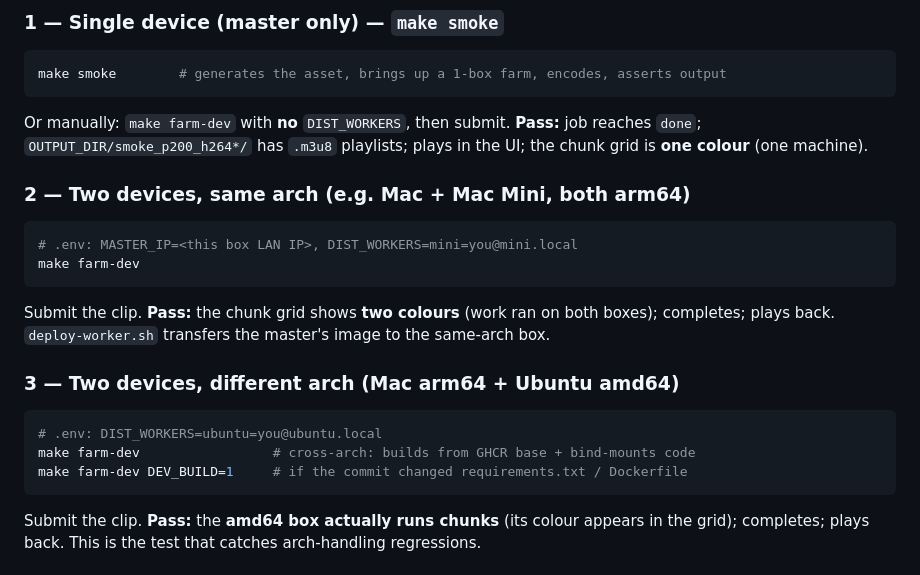
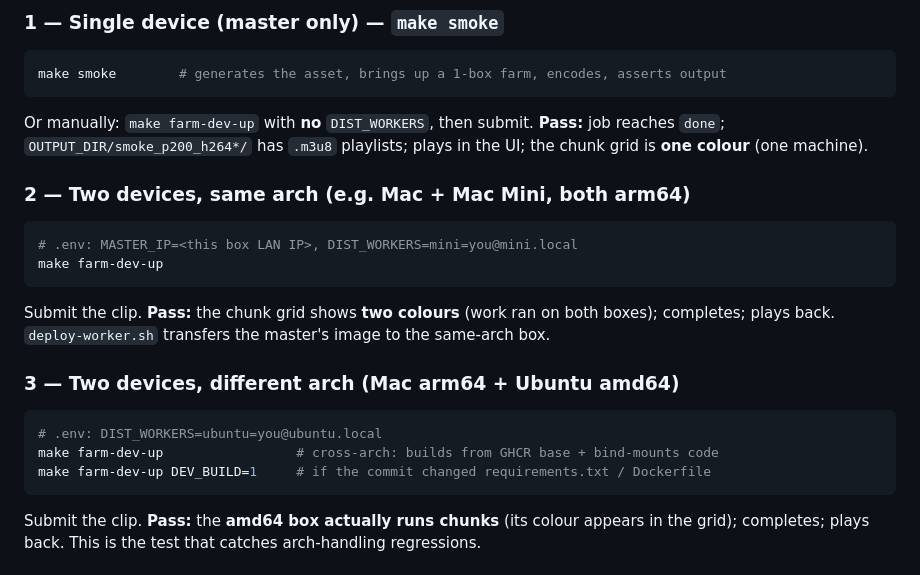
Before and after one commit to jonathaneoliver/infinite-streaming-encoder, a Markdown page: docs/TESTING.md, the part around the change. Drawn GitHub-style.

````diff
--- a/docs/TESTING.md
+++ b/docs/TESTING.md
@@ -41,14 +41,14 @@ curl -X POST http://localhost:8080/api/encode -H 'Content-Type: application/json
 ```bash
 make smoke        # generates the asset, brings up a 1-box farm, encodes, asserts output
 ```
-Or manually: `make farm-dev` with **no** `DIST_WORKERS`, then submit.
+Or manually: `make farm-dev-up` with **no** `DIST_WORKERS`, then submit.
 **Pass:** job reaches `done`; `OUTPUT_DIR/smoke_p200_h264*/` has `.m3u8` playlists;
 plays in the UI; the chunk grid is **one colour** (one machine).
 
 ### 2 — Two devices, same arch (e.g. Mac + Mac Mini, both arm64)
 ```bash
 # .env: MASTER_IP=<this box LAN IP>, DIST_WORKERS=mini=you@mini.local
-make farm-dev
+make farm-dev-up
 ```
 Submit the clip. **Pass:** the chunk grid shows **two colours** (work ran on both
 boxes); completes; plays back. `deploy-worker.sh` transfers the master's image to
@@ -57,8 +57,8 @@ the same-arch box.
 ### 3 — Two devices, different arch (Mac arm64 + Ubuntu amd64)
 ```bash
 # .env: DIST_WORKERS=ubuntu=you@ubuntu.local
-make farm-dev                 # cross-arch: builds from GHCR base + bind-mounts code
-make farm-dev DEV_BUILD=1     # if the commit changed requirements.txt / Dockerfile
+make farm-dev-up                 # cross-arch: builds from GHCR base + bind-mounts code
+make farm-dev-up DEV_BUILD=1     # if the commit changed requirements.txt / Dockerfile
 ```
 Submit the clip. **Pass:** the **amd64 box actually runs chunks** (its colour
 appears in the grid); completes; plays back. This is the test that catches
````
Also changed, not shown: docs/PRD.md (+3 -3 lines).
